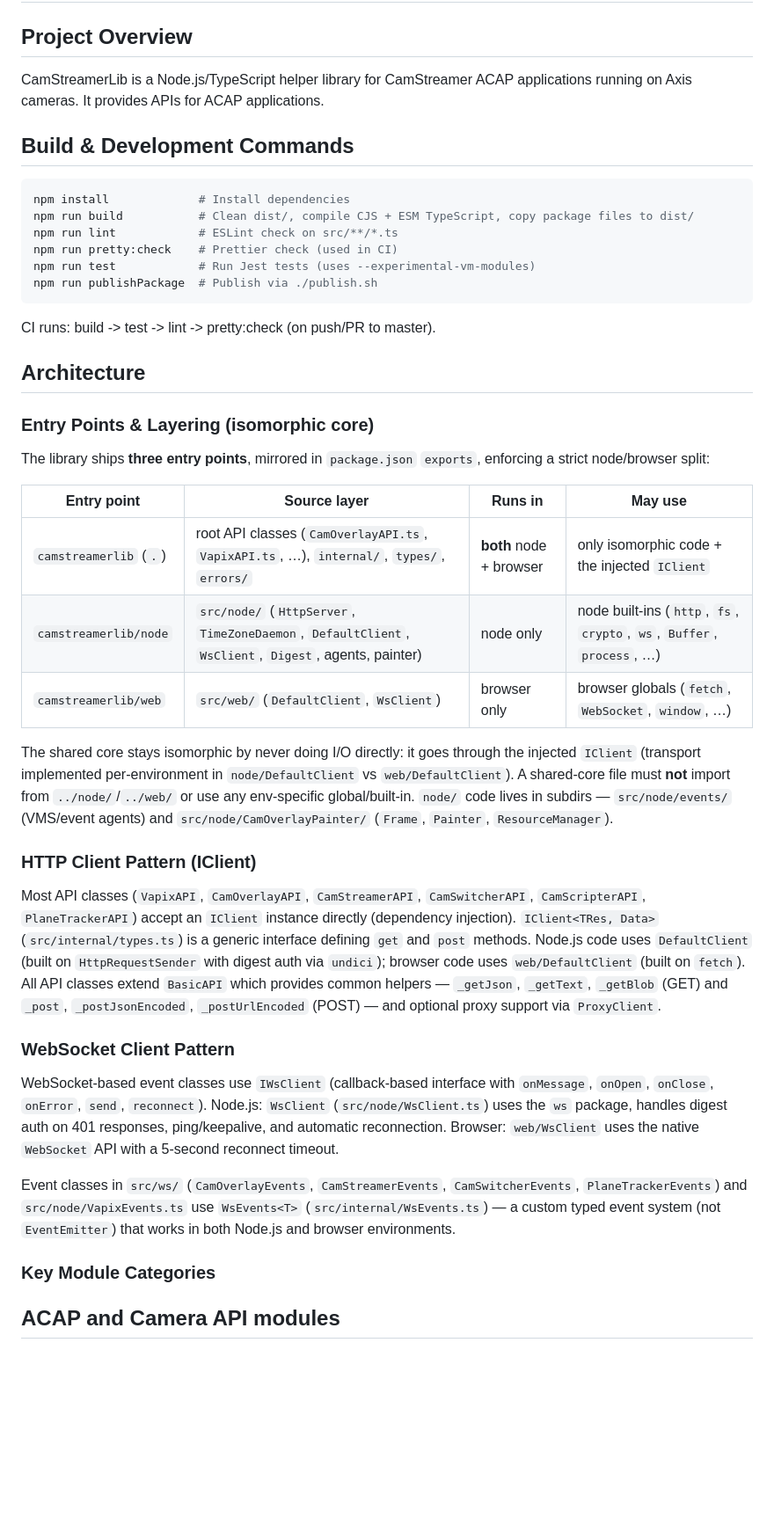
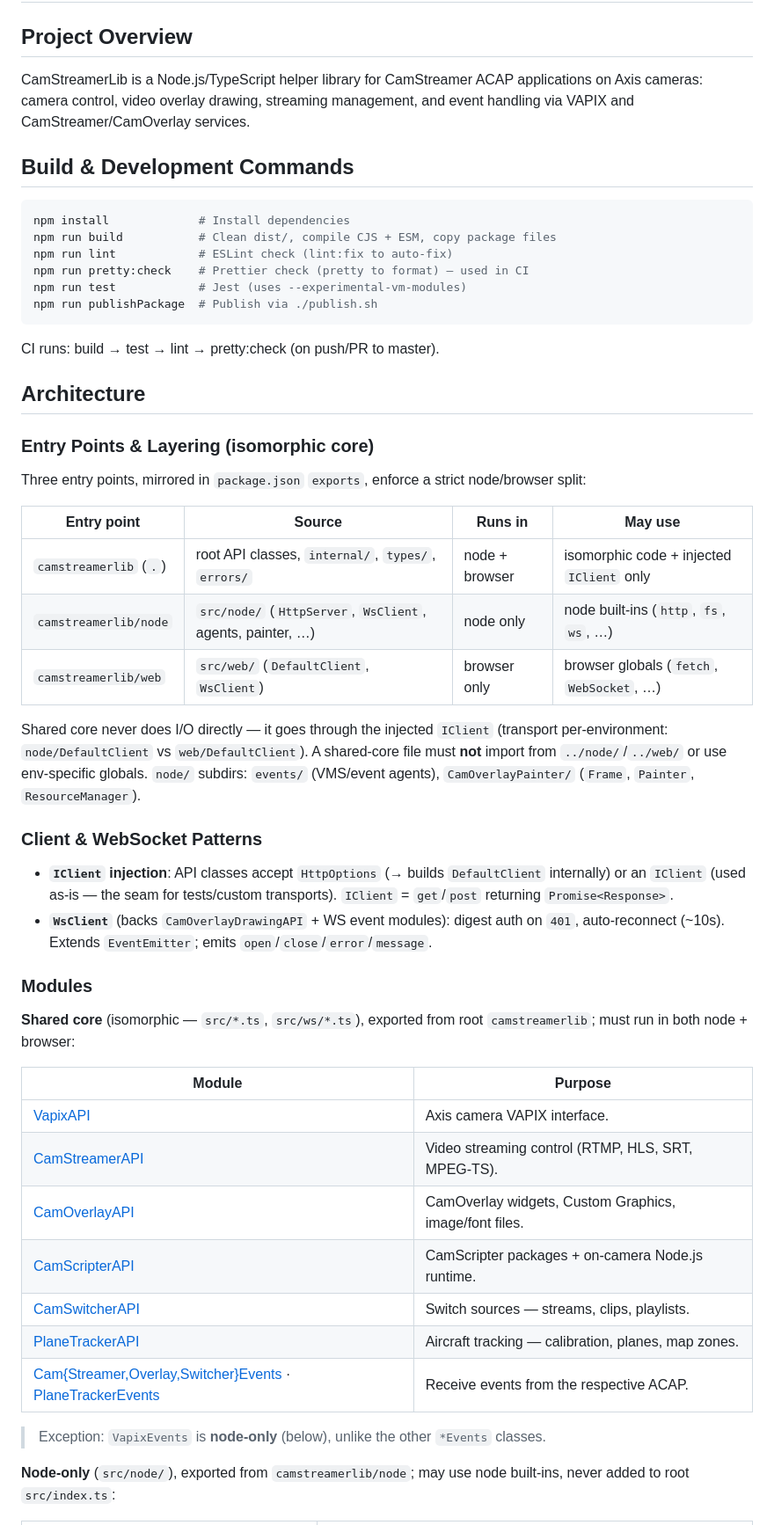
Before and after one commit to CamStreamer/CamStreamerLib, a Markdown page: CLAUDE.md, the part around one of its changes. Shown at 88% size. GitHub-like rendering; blank space fills up the shorter version.

Commit message:
chore: make CLAUDE.md compact

````diff
--- a/CLAUDE.md
+++ b/CLAUDE.md
@@ -2,46 +2,55 @@
 
 ## Project Overview
 
-CamStreamerLib is a Node.js/TypeScript helper library for CamStreamer ACAP applications running on Axis cameras. It provides APIs for ACAP applications.
+CamStreamerLib is a Node.js/TypeScript helper library for CamStreamer ACAP applications on Axis cameras: camera control, video overlay drawing, streaming management, and event handling via VAPIX and CamStreamer/CamOverlay services.
 
 ## Build & Development Commands
 
 ```bash
 npm install             # Install dependencies
-npm run build           # Clean dist/, compile CJS + ESM TypeScript, copy package files to dist/
-npm run lint            # ESLint check on src/**/*.ts
-npm run pretty:check    # Prettier check (used in CI)
-npm run test            # Run Jest tests (uses --experimental-vm-modules)
+npm run build           # Clean dist/, compile CJS + ESM, copy package files
+npm run lint            # ESLint check (lint:fix to auto-fix)
+npm run pretty:check    # Prettier check (pretty to format) — used in CI
+npm run test            # Jest (uses --experimental-vm-modules)
 npm run publishPackage  # Publish via ./publish.sh
 ```
 
-CI runs: build -> test -> lint -> pretty:check (on push/PR to master).
+CI runs: build → test → lint → pretty:check (on push/PR to master).
 
 ## Architecture
 
 ### Entry Points & Layering (isomorphic core)
 
-The library ships **three entry points**, mirrored in `package.json` `exports`, enforcing a strict node/browser split:
+Three entry points, mirrored in `package.json` `exports`, enforce a strict node/browser split:
 
-| Entry point            | Source layer                                                                                         | Runs in                 | May use                                                               |
-| ---------------------- | ---------------------------------------------------------------------------------------------------- | ----------------------- | --------------------------------------------------------------------- |
-| `camstreamerlib` (`.`) | root API classes (`CamOverlayAPI.ts`, `VapixAPI.ts`, …), `internal/`, `types/`, `errors/`            | **both** node + browser | only isomorphic code + the injected `IClient`                         |
-| `camstreamerlib/node`  | `src/node/` (`HttpServer`, `TimeZoneDaemon`, `DefaultClient`, `WsClient`, `Digest`, agents, painter) | node only               | node built-ins (`http`, `fs`, `crypto`, `ws`, `Buffer`, `process`, …) |
-| `camstreamerlib/web`   | `src/web/` (`DefaultClient`, `WsClient`)                                                             | browser only            | browser globals (`fetch`, `WebSocket`, `window`, …)                   |
+| Entry point            | Source                                                     | Runs in        | May use                                   |
+| ---------------------- | ---------------------------------------------------------- | -------------- | ----------------------------------------- |
+| `camstreamerlib` (`.`) | root API classes, `internal/`, `types/`, `errors/`         | node + browser | isomorphic code + injected `IClient` only |
+| `camstreamerlib/node`  | `src/node/` (`HttpServer`, `WsClient`, agents, painter, …) | node only      | node built-ins (`http`, `fs`, `ws`, …)    |
+| `camstreamerlib/web`   | `src/web/` (`DefaultClient`, `WsClient`)                   | browser only   | browser globals (`fetch`, `WebSocket`, …) |
 
-The shared core stays isomorphic by never doing I/O directly: it goes through the injected `IClient` (transport implemented per-environment in `node/DefaultClient` vs `web/DefaultClient`). A shared-core file must **not** import from `../node/`/`../web/` or use any env-specific global/built-in. `node/` code lives in subdirs — `src/node/events/` (VMS/event agents) and `src/node/CamOverlayPainter/` (`Frame`, `Painter`, `ResourceManager`).
+Shared core never does I/O directly — it goes through the injected `IClient` (transport per-environment: `node/DefaultClient` vs `web/DefaultClient`). A shared-core file must **not** import from `../node/`/`../web/` or use env-specific globals. `node/` subdirs: `events/` (VMS/event agents), `CamOverlayPainter/` (`Frame`, `Painter`, `ResourceManager`).
 
-### HTTP Client Pattern (IClient)
+### Client & WebSocket Patterns
 
-Most API classes (`VapixAPI`, `CamOverlayAPI`, `CamStreamerAPI`, `CamSwitcherAPI`, `CamScripterAPI`, `PlaneTrackerAPI`) accept an `IClient` instance directly (dependency injection). `IClient<TRes, Data>` (`src/internal/types.ts`) is a generic interface defining `get` and `post` methods. Node.js code uses `DefaultClient` (built on `HttpRequestSender` with digest auth via `undici`); browser code uses `web/DefaultClient` (built on `fetch`). All API classes extend `BasicAPI` which provides common helpers — `_getJson`, `_getText`, `_getBlob` (GET) and `_post`, `_postJsonEncoded`, `_postUrlEncoded` (POST) — and optional proxy support via `ProxyClient`.
+-   **`IClient` injection**: API classes accept `HttpOptions` (→ builds `DefaultClient` internally) or an `IClient` (used as-is — the seam for tests/custom transports). `IClient` = `get`/`post` returning `Promise<Response>`.
+-   **`WsClient`** (backs `CamOverlayDrawingAPI` + WS event modules): digest auth on `401`, auto-reconnect (~10s). Extends `EventEmitter`; emits `open`/`close`/`error`/`message`.
 
-### WebSocket Client Pattern
+### Modules
 
-WebSocket-based event classes use `IWsClient` (callback-based interface with `onMessage`, `onOpen`, `onClose`, `onError`, `send`, `reconnect`). Node.js: `WsClient` (`src/node/WsClient.ts`) uses the `ws` package, handles digest auth on 401 responses, ping/keepalive, and automatic reconnection. Browser: `web/WsClient` uses the native `WebSocket` API with a 5-second reconnect timeout.
+**Shared core** (isomorphic — `src/*.ts`, `src/ws/*.ts`), exported from root `camstreamerlib`; must run in both node + browser:
 
-Event classes in `src/ws/` (`CamOverlayEvents`, `CamStreamerEvents`, `CamSwitcherEvents`, `PlaneTrackerEvents`) and `src/node/VapixEvents.ts` use `WsEvents<T>` (`src/internal/WsEvents.ts`) — a custom typed event system (not `EventEmitter`) that works in both Node.js and browser environments.
+| Module                                                                                               | Purpose                                                |
+| ---------------------------------------------------------------------------------------------------- | ------------------------------------------------------ |
+| [VapixAPI](doc/VapixAPI.md)                                                                          | Axis camera VAPIX interface.                           |
+| [CamStreamerAPI](doc/CamStreamerAPI.md)                                                              | Video streaming control (RTMP, HLS, SRT, MPEG-TS).     |
+| [CamOverlayAPI](doc/CamOverlayAPI.md)                                                                | CamOverlay widgets, Custom Graphics, image/font files. |
+| [CamScripterAPI](doc/CamScripterAPI.md)                                                              | CamScripter packages + on-camera Node.js runtime.      |
+| [CamSwitcherAPI](doc/CamSwitcherAPI.md)                                                              | Switch sources — streams, clips, playlists.            |
+| [PlaneTrackerAPI](doc/PlaneTrackerAPI.md)                                                            | Aircraft tracking — calibration, planes, map zones.    |
+| [Cam{Streamer,Overlay,Switcher}Events](doc/ws/) · [PlaneTrackerEvents](doc/ws/PlaneTrackerEvents.md) | Receive events from the respective ACAP.               |
 
-### Key Module Categories
+> Exception: `VapixEvents` is **node-only** (below), unlike the other `*Events` classes.
 
-## ACAP and Camera API modules
+**Node-only** (`src/node/`), exported from `camstreamerlib/node`; may use node built-ins, never added to root `src/index.ts`:
 
````
Also changed, not shown: other parts of CLAUDE.md (+13 -36 lines).
